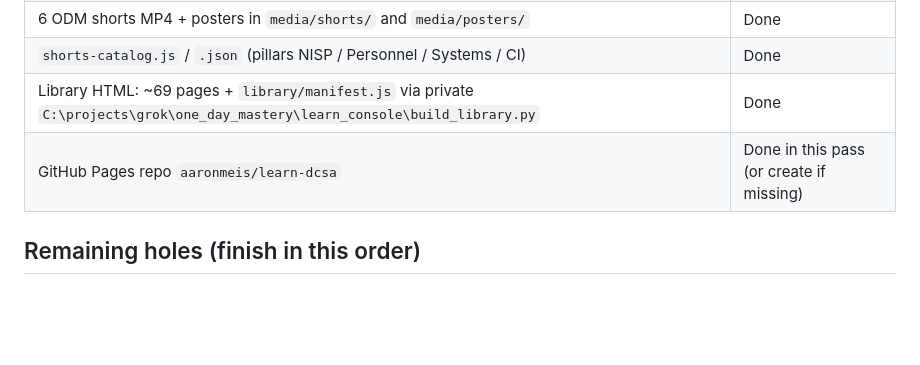
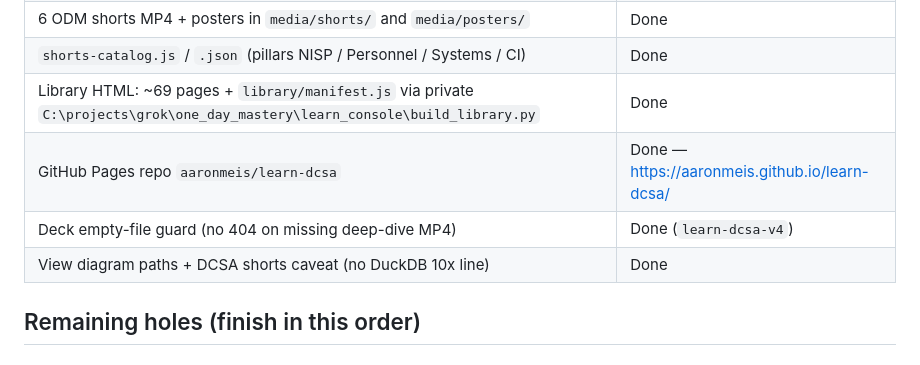
Before and after one commit to aaronmeis/learn-dcsa, a Markdown page: AGENT-HANDOFF.md, the part around the change. Drawn GitHub-style; blank space fills up the shorter version.

Commit message:
Refresh Claude finish handoff after v4 deck and path fixes.
Co-authored-by: Grok <grok@x.ai>

```diff
--- a/AGENT-HANDOFF.md
+++ b/AGENT-HANDOFF.md
@@ -20,7 +20,9 @@ Vault wins over NotebookLM. Do not teach self-sponsorship. Do not treat GCC High
 | 6 ODM shorts MP4 + posters in `media/shorts/` and `media/posters/` | Done |
 | `shorts-catalog.js` / `.json` (pillars NISP / Personnel / Systems / CI) | Done |
 | Library HTML: ~69 pages + `library/manifest.js` via private `C:\projects\grok\one_day_mastery\learn_console\build_library.py` | Done |
-| GitHub Pages repo `aaronmeis/learn-dcsa` | Done in this pass (or create if missing) |
+| GitHub Pages repo `aaronmeis/learn-dcsa` | Done — https://aaronmeis.github.io/learn-dcsa/ |
+| Deck empty-file guard (no 404 on missing deep-dive MP4) | Done (`learn-dcsa-v4`) |
+| View diagram paths + DCSA shorts caveat (no DuckDB 10x line) | Done |
 
 ## Remaining holes (finish in this order)
 
```
